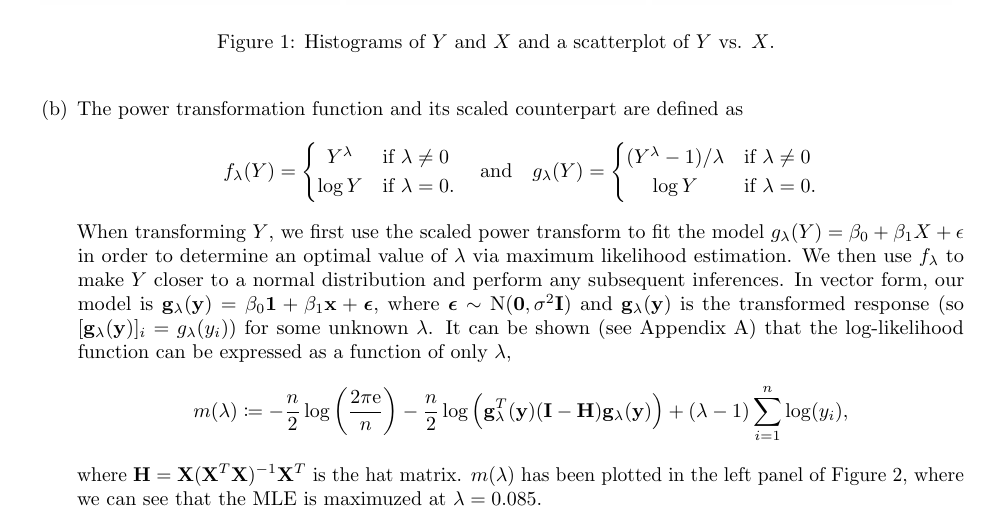
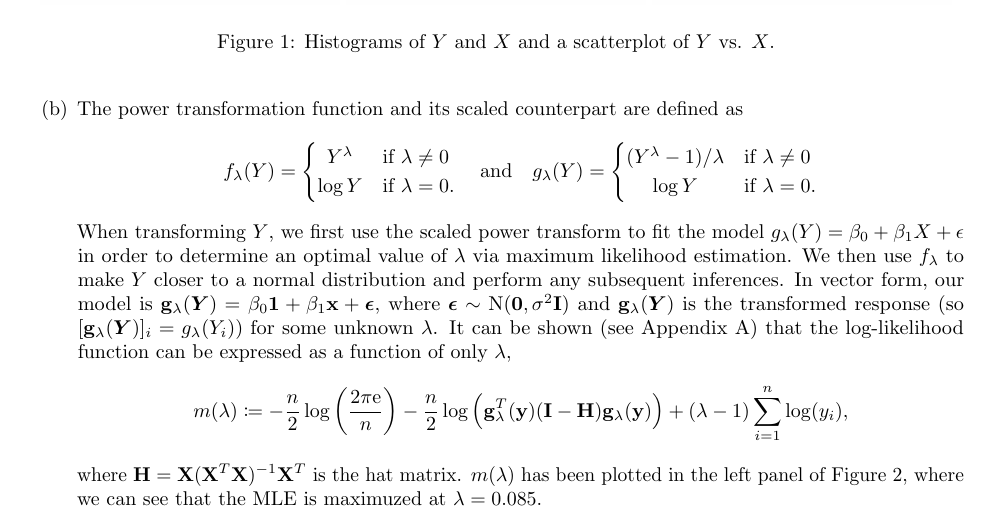
Before and after one commit to akenny430/stat-gr5205, a LaTeX document (hwk/hwk05/hwk05-ans.tex): part of page 1 of 5, cut so that both start at the same text. Compiled offline with pdfLaTeX.

Commit message:
made vector upper case

```diff
--- a/hwk/hwk05/hwk05-ans.tex
+++ b/hwk/hwk05/hwk05-ans.tex
@@ -82,8 +82,8 @@
     to determine an optimal value of \(\lambda\) via maximum likelihood estimation.
     We then use \(f_{\lambda}\) to make \(Y\) closer to a normal distribution and perform any subsequent inferences.
     % If we have our \(n\) observations (\(\mathbf{x}\),\(\mathbf{y}\)).
-    In vector form, our model is \(\mygfull = \beta_0 \mathbf{1} + \beta_1 \mathbf{x} + \bm{\epsilon}\), where \(\bm{\epsilon} \sim \mathrm{N}(\mathbf{0}, \sigma^2 \mathbf{I})\)
-    and \(\mygfull\) is the transformed response (so \([\mygfull]_i = g_{\lambda}(y_i)\)) for some unknown \(\lambda\).
+    In vector form, our model is \(\myg(\bm{Y}) = \beta_0 \mathbf{1} + \beta_1 \mathbf{x} + \bm{\epsilon}\), where \(\bm{\epsilon} \sim \mathrm{N}(\mathbf{0}, \sigma^2 \mathbf{I})\)
+    and \(\myg(\bm{Y})\) is the transformed response (so \([\myg(\bm{Y})]_i = g_{\lambda}(Y_i)\)) for some unknown \(\lambda\).
     % Since \(\mygfull \sim \mathrm{N}(\beta_0 \mathbf{1} + \beta_1 \mathbf{x}, \sigma^2 \mathbf{I})\),
     It can be shown (see Appendix A) that the log-likelihood function can be expressed as a function of only \(\lambda\),
     \begin{align*}
```
Also changed, not shown: hwk/hwk05/hwk05-ans.pdf.
